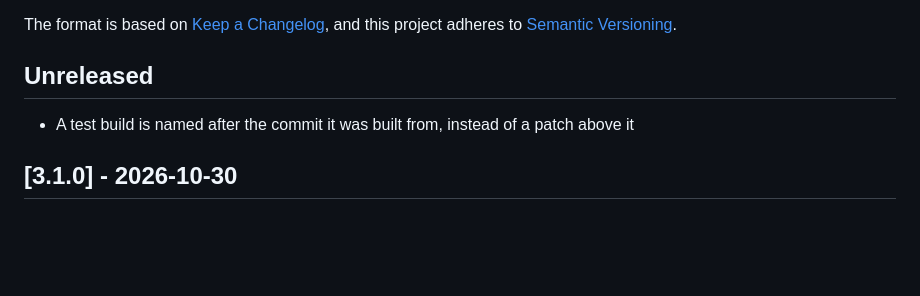
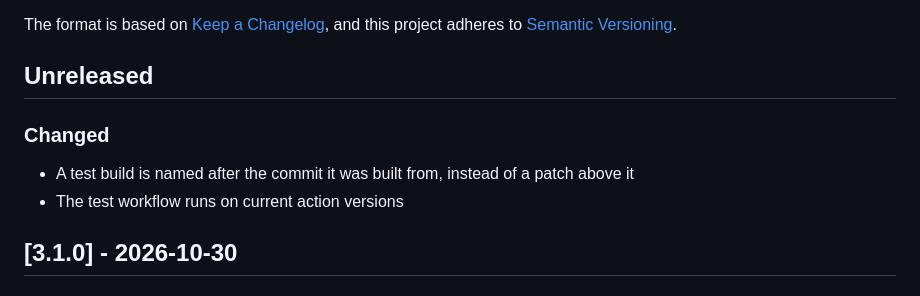
Before and after one commit to LuudJacobs/homebridge-mq77-customizer, a Markdown page: CHANGELOG.md, the part around the change. GitHub-like rendering; blank space fills up the shorter version.

Commit message:
Note the test workflow's action versions under Unreleased
The Unreleased bullet that was already there had no subsection, so a
### Changed heading now covers both.

Co-Authored-By: Claude Opus 5 <noreply@anthropic.com>

----------------------------------------
COMMIT BY CLAUDE claude-opus-5
----------------------------------------

```diff
--- a/CHANGELOG.md
+++ b/CHANGELOG.md
@@ -6,7 +6,10 @@ and this project adheres to [Semantic Versioning](https://semver.org/spec/v2.0.0
 
 ## Unreleased
 
+### Changed
+
 - A test build is named after the commit it was built from, instead of a patch above it
+- The test workflow runs on current action versions
 
 ## [3.1.0] - 2026-10-30
 
```
